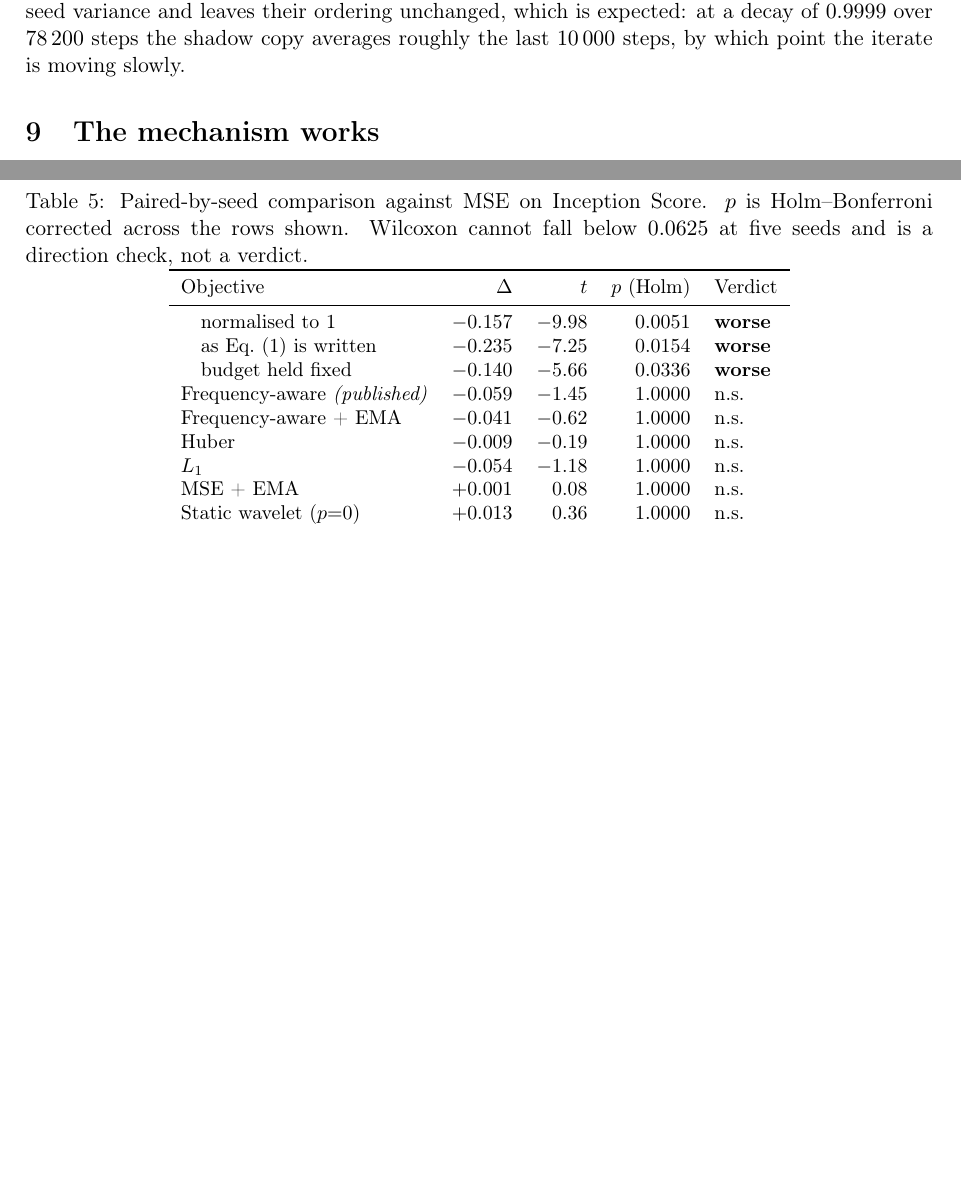
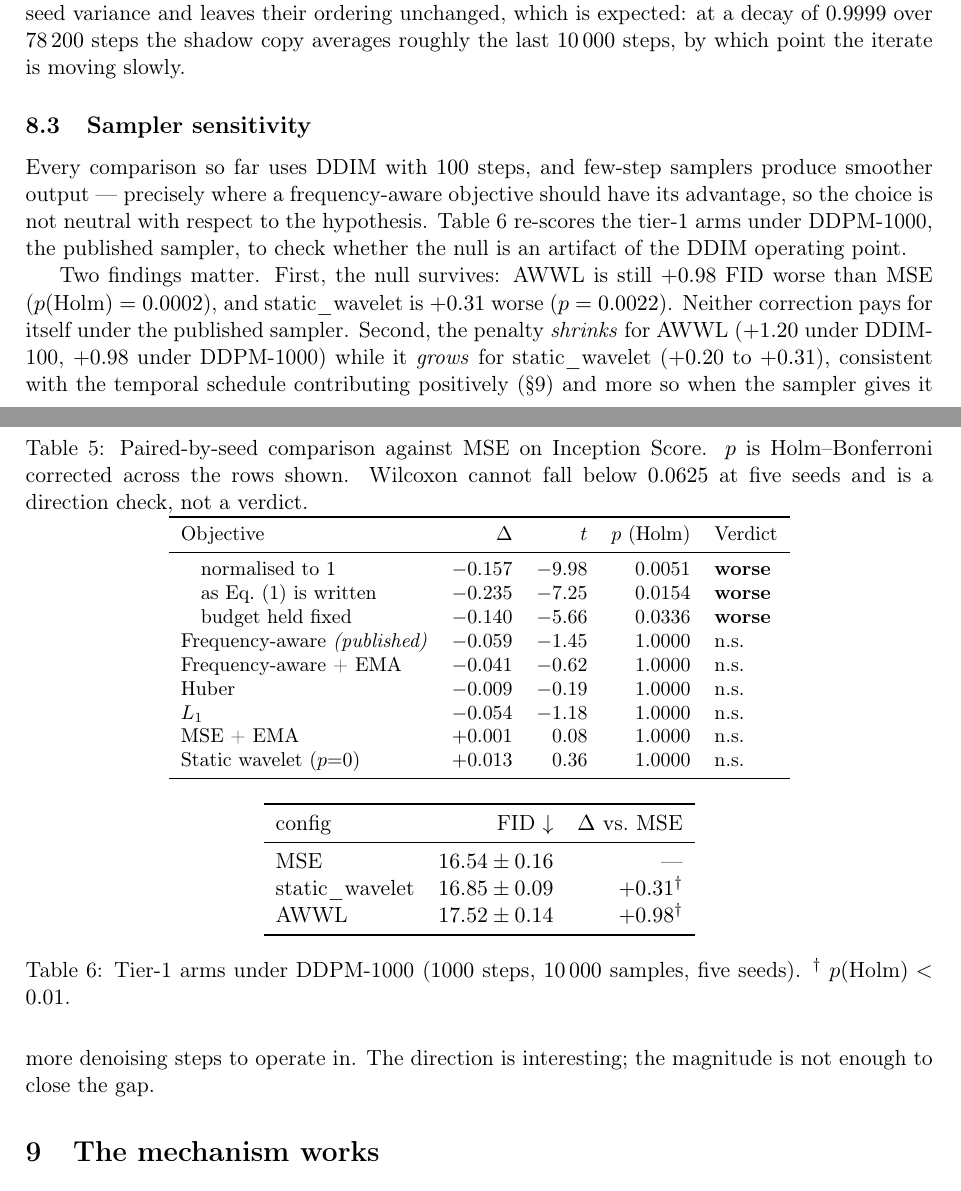
Before and after one commit to Akiyue/AWWL, a LaTeX paper (paper/main.tex, which reads paper/sections/results.tex): two parts of pages 9 and 10 of 21, joined at a grey line, cut so that both start at the same text, the shorter picture padded with empty space. Compiled offline with pdfLaTeX.

Commit message:
DDPM-1000 sampler check: null survives, \pending removed
Tier-1 arms re-scored under DDPM-1000 (1000 steps, 10k samples, 5 seeds):

  mse             16.54 ± 0.16
  static_wavelet  16.85 ± 0.09  (+0.31, p(Holm)=0.0022)
  awwl            17.52 ± 0.14  (+0.98, p(Holm)=0.0002)

The null from DDIM-100 is not an artifact of the sampler choice.
The awwl penalty shrinks under DDPM-1000 (+1.20 → +0.98), consistent
with the temporal schedule contributing more when given more denoising
steps, but not enough to close the gap.

Changes:
- results.tex: new §4.3 'Sampler sensitivity' with Table 3
- limitations.tex: \pending{DDPM-1000} replaced with cross-reference
- protocol.tex: sampling paragraph cross-references §4.3

```diff
--- a/paper/sections/results.tex
+++ b/paper/sections/results.tex
@@ -93,3 +93,39 @@ by which point the iterate is moving slowly.
   \caption{Paired comparison against MSE on Inception Score.}
   \label{tab:compare-ismean}
   \end{table}}
+
+\subsection{Sampler sensitivity}
+\label{sec:sampler-check}
+
+Every comparison so far uses DDIM with \num{100} steps, and few-step samplers
+produce smoother output --- precisely where a frequency-aware objective should
+have its advantage, so the choice is not neutral with respect to the hypothesis.
+Table~\ref{tab:ddpm1000} re-scores the tier-1 arms under DDPM-1000, the
+published sampler, to check whether the null is an artifact of the DDIM
+operating point.
+
+\begin{table}[t]\centering
+\begin{tabular}{lrr}
+\toprule
+config & FID $\downarrow$ & $\Delta$ vs.\ MSE \\
+\midrule
+MSE             & $16.54 \pm 0.16$ & --- \\
+static\_wavelet & $16.85 \pm 0.09$ & $+0.31$\textsuperscript{$\dagger$} \\
+AWWL            & $17.52 \pm 0.14$ & $+0.98$\textsuperscript{$\dagger$} \\
+\bottomrule
+\end{tabular}
+\caption{Tier-1 arms under DDPM-1000 ($1000$ steps, $10\,000$ samples,
+ five seeds).  \textsuperscript{$\dagger$}~$p(\text{Holm}) < 0.01$.}
+\label{tab:ddpm1000}
+\end{table}
+
+Two findings matter.  First, the null survives: AWWL is still
+$+0.98$~FID worse than MSE ($p(\text{Holm}) = 0.0002$), and
+static\_wavelet is $+0.31$~worse ($p = 0.0022$).  Neither correction
+pays for itself under the published sampler.  Second, the penalty
+\emph{shrinks} for AWWL ($+1.20$ under DDIM-100, $+0.98$ under
+DDPM-1000) while it \emph{grows} for static\_wavelet ($+0.20$ to
+$+0.31$), consistent with the temporal schedule contributing positively
+(\S\ref{sec:mechanism}) and more so when the sampler gives it more
+denoising steps to operate in.  The direction is interesting; the
+magnitude is not enough to close the gap.
```
Also changed, not shown: paper/sections/limitations.tex (+4 -1 lines), paper/sections/protocol.tex (+3 -1 lines).
